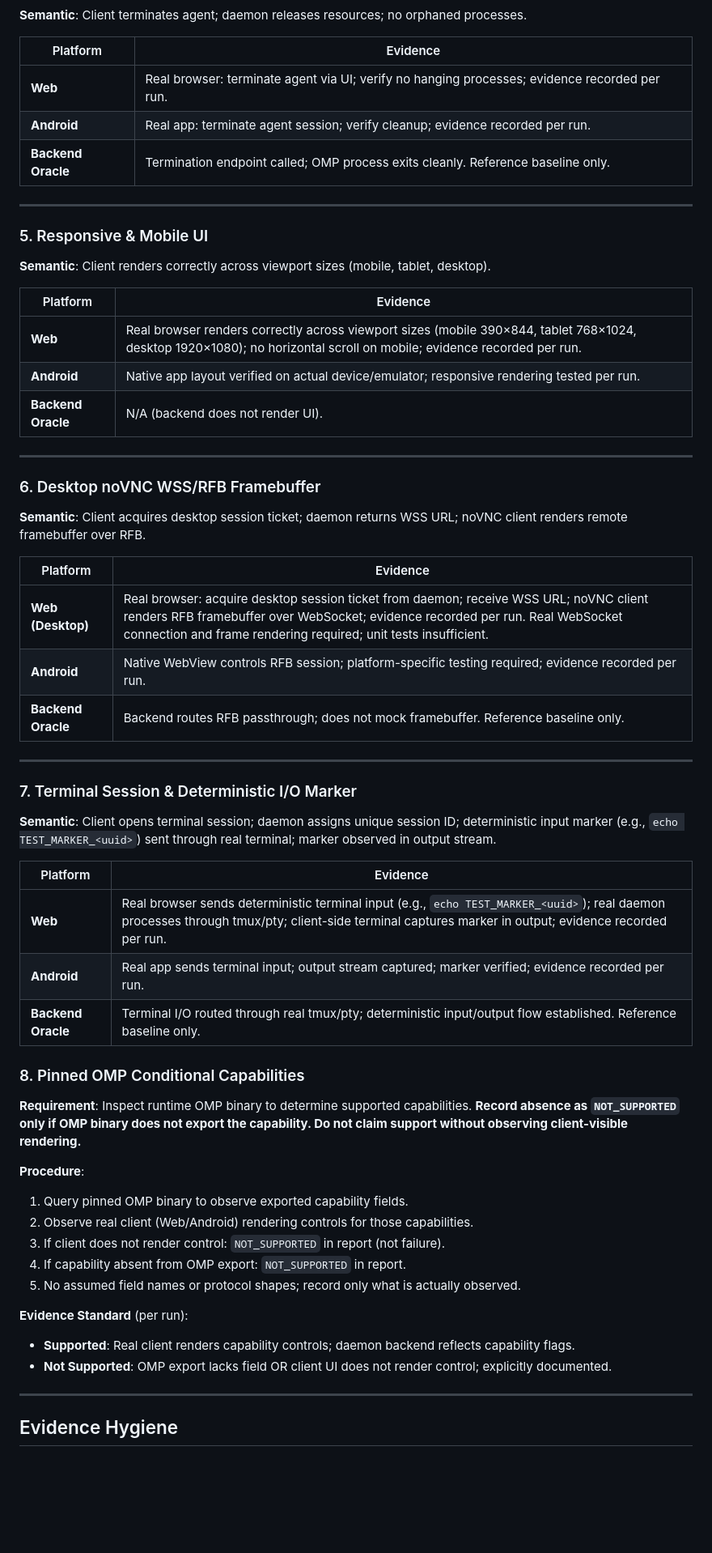
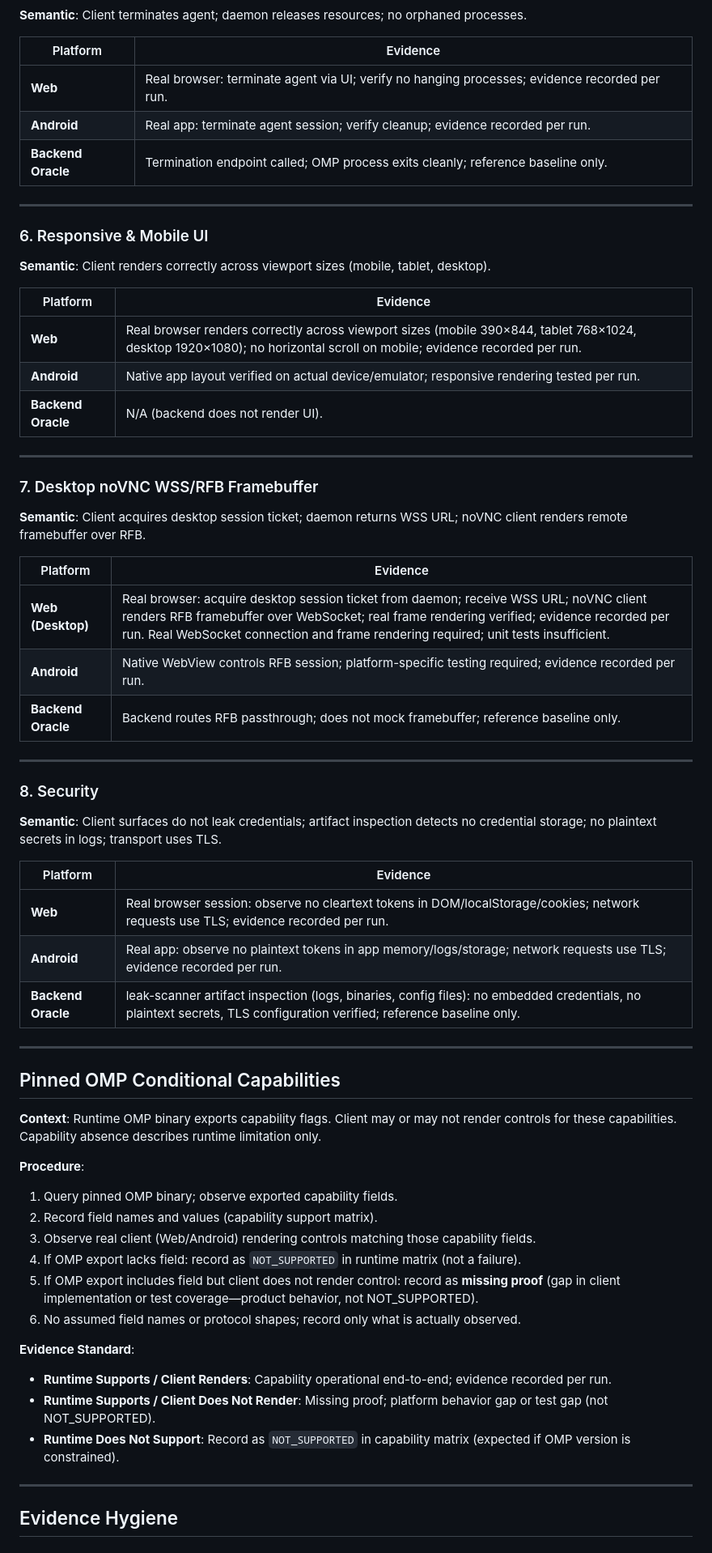
Before and after one commit to momodding/agent-remote, a Markdown page: docs/e2e-golden-flow-contract.md, the part around one of its changes. Shown at 81% size. Drawn GitHub-style; blank space fills up the shorter version.

```diff
--- a/docs/e2e-golden-flow-contract.md
+++ b/docs/e2e-golden-flow-contract.md
@@ -85,10 +97,11 @@ The following 8 semantic requirements must have executable proof. Each maps to W
 |---|---|
 | **Web** | Real browser: terminate agent via UI; verify no hanging processes; evidence recorded per run. |
 | **Android** | Real app: terminate agent session; verify cleanup; evidence recorded per run. |
-| **Backend Oracle** | Termination endpoint called; OMP process exits cleanly. Reference baseline only. |
+| **Backend Oracle** | Termination endpoint called; OMP process exits cleanly; reference baseline only. |
+
 ---
 
-### 5. Responsive & Mobile UI
+### 6. Responsive & Mobile UI
 
 **Semantic**: Client renders correctly across viewport sizes (mobile, tablet, desktop).
 
@@ -97,43 +110,50 @@ The following 8 semantic requirements must have executable proof. Each maps to W
 | **Web** | Real browser renders correctly across viewport sizes (mobile 390×844, tablet 768×1024, desktop 1920×1080); no horizontal scroll on mobile; evidence recorded per run. |
 | **Android** | Native app layout verified on actual device/emulator; responsive rendering tested per run. |
 | **Backend Oracle** | N/A (backend does not render UI). |
+
 ---
 
-### 6. Desktop noVNC WSS/RFB Framebuffer
+### 7. Desktop noVNC WSS/RFB Framebuffer
 
 **Semantic**: Client acquires desktop session ticket; daemon returns WSS URL; noVNC client renders remote framebuffer over RFB.
 
 | Platform | Evidence |
 |---|---|
-| **Web (Desktop)** | Real browser: acquire desktop session ticket from daemon; receive WSS URL; noVNC client renders RFB framebuffer over WebSocket; evidence recorded per run. Real WebSocket connection and frame rendering required; unit tests insufficient. |
+| **Web (Desktop)** | Real browser: acquire desktop session ticket from daemon; receive WSS URL; noVNC client renders RFB framebuffer over WebSocket; real frame rendering verified; evidence recorded per run. Real WebSocket connection and frame rendering required; unit tests insufficient. |
 | **Android** | Native WebView controls RFB session; platform-specific testing required; evidence recorded per run. |
-| **Backend Oracle** | Backend routes RFB passthrough; does not mock framebuffer. Reference baseline only. |
+| **Backend Oracle** | Backend routes RFB passthrough; does not mock framebuffer; reference baseline only. |
+
 ---
 
-### 7. Terminal Session & Deterministic I/O Marker
+### 8. Security
 
-**Semantic**: Client opens terminal session; daemon assigns unique session ID; deterministic input marker (e.g., `echo TEST_MARKER_<uuid>`) sent through real terminal; marker observed in output stream.
+**Semantic**: Client surfaces do not leak credentials; artifact inspection detects no credential storage; no plaintext secrets in logs; transport uses TLS.
 
 | Platform | Evidence |
 |---|---|
-| **Web** | Real browser sends deterministic terminal input (e.g., `echo TEST_MARKER_<uuid>`); real daemon processes through tmux/pty; client-side terminal captures marker in output; evidence recorded per run. |
-| **Android** | Real app sends terminal input; output stream captured; marker verified; evidence recorded per run. |
-| **Backend Oracle** | Terminal I/O routed through real tmux/pty; deterministic input/output flow established. Reference baseline only. |
+| **Web** | Real browser session: observe no cleartext tokens in DOM/localStorage/cookies; network requests use TLS; evidence recorded per run. |
+| **Android** | Real app: observe no plaintext tokens in app memory/logs/storage; network requests use TLS; evidence recorded per run. |
+| **Backend Oracle** | leak-scanner artifact inspection (logs, binaries, config files): no embedded credentials, no plaintext secrets, TLS configuration verified; reference baseline only. |
 
-### 8. Pinned OMP Conditional Capabilities
+---
 
-**Requirement**: Inspect runtime OMP binary to determine supported capabilities. **Record absence as `NOT_SUPPORTED` only if OMP binary does not export the capability. Do not claim support without observing client-visible rendering.**
+## Pinned OMP Conditional Capabilities
+
+**Context**: Runtime OMP binary exports capability flags. Client may or may not render controls for these capabilities. Capability absence describes runtime limitation only.
 
 **Procedure**:
-1. Query pinned OMP binary to observe exported capability fields.
-2. Observe real client (Web/Android) rendering controls for those capabilities.
-3. If client does not render control: `NOT_SUPPORTED` in report (not failure).
-4. If capability absent from OMP export: `NOT_SUPPORTED` in report.
-5. No assumed field names or protocol shapes; record only what is actually observed.
+1. Query pinned OMP binary; observe exported capability fields.
+2. Record field names and values (capability support matrix).
+3. Observe real client (Web/Android) rendering controls matching those capability fields.
+4. If OMP export lacks field: record as `NOT_SUPPORTED` in runtime matrix (not a failure).
+5. If OMP export includes field but client does not render control: record as **missing proof** (gap in client implementation or test coverage—product behavior, not NOT_SUPPORTED).
+6. No assumed field names or protocol shapes; record only what is actually observed.
 
-**Evidence Standard** (per run):
-- **Supported**: Real client renders capability controls; daemon backend reflects capability flags.
-- **Not Supported**: OMP export lacks field OR client UI does not render control; explicitly documented.
+**Evidence Standard**:
+- **Runtime Supports / Client Renders**: Capability operational end-to-end; evidence recorded per run.
+- **Runtime Supports / Client Does Not Render**: Missing proof; platform behavior gap or test gap (not NOT_SUPPORTED).
+- **Runtime Does Not Support**: Record as `NOT_SUPPORTED` in capability matrix (expected if OMP version is constrained).
+
 ---
 
 ## Evidence Hygiene
```
Also changed, not shown: other parts of docs/e2e-golden-flow-contract.md (+29 -16 lines).
